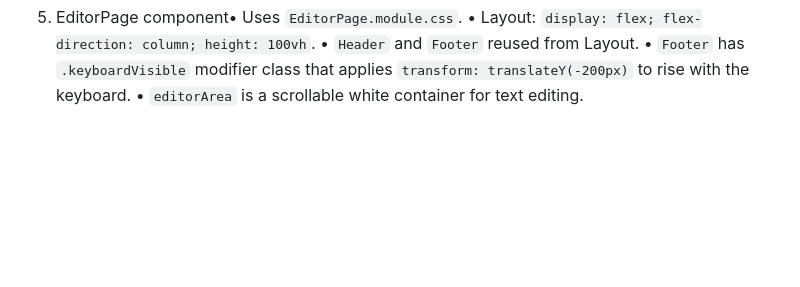
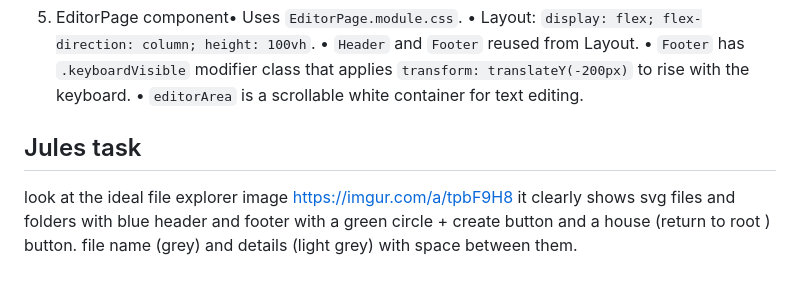
Before and after one commit to Jacques-on-Call/edit-ui, a Markdown page: README.md, the part around the change. Drawn GitHub-style; blank space fills up the shorter version.

Commit message:
Sync updates from easy-seo editor directory

```diff
--- a/README.md
+++ b/README.md
@@ -156,3 +156,7 @@ Jules map CSS modules directly to JSX without ambiguity. I’ll describe the arc
 • `Header` and `Footer` reused from Layout.
 • `Footer` has `.keyboardVisible` modifier class that applies `transform: translateY(-200px)` to rise with the keyboard.
 • `editorArea` is a scrollable white container for text editing.
+
+
+## Jules task
+look at the ideal file explorer image  https://imgur.com/a/tpbF9H8 it clearly shows svg files and folders with blue header and footer with a green circle + create button and a house (return to root ) button. file name (grey) and details (light grey) with space between them.
```
